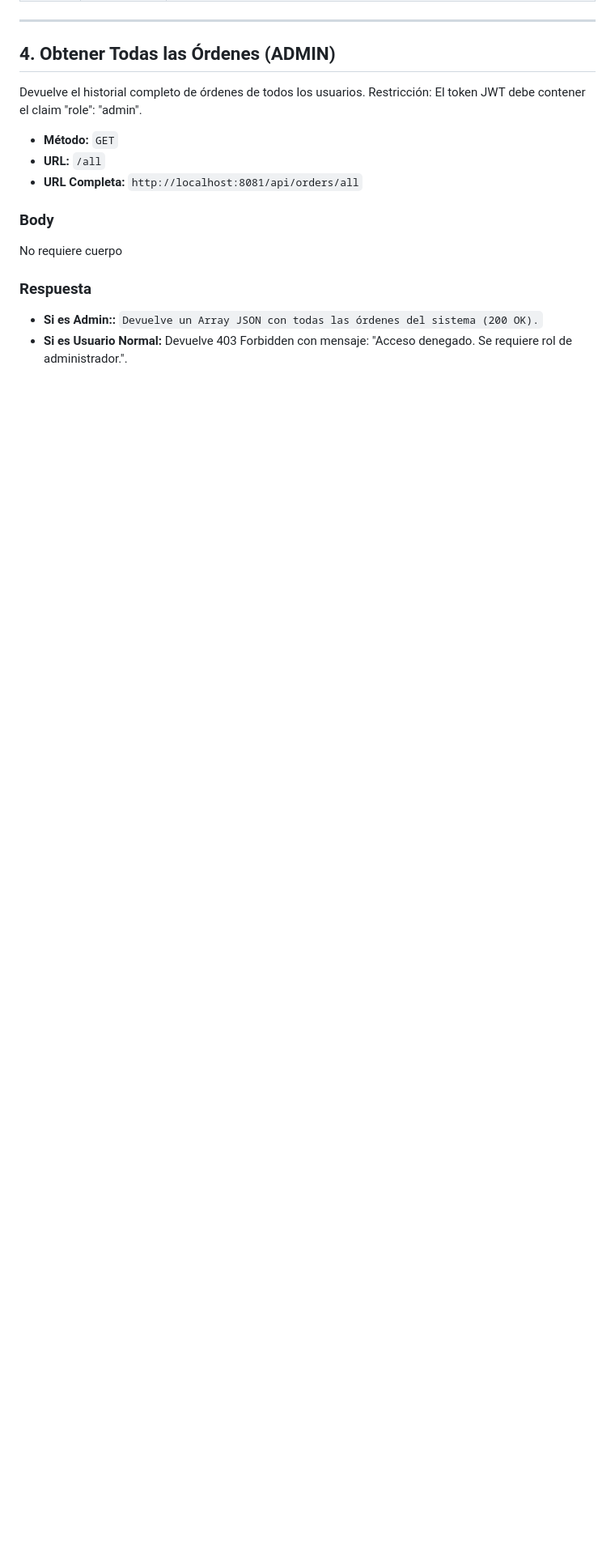
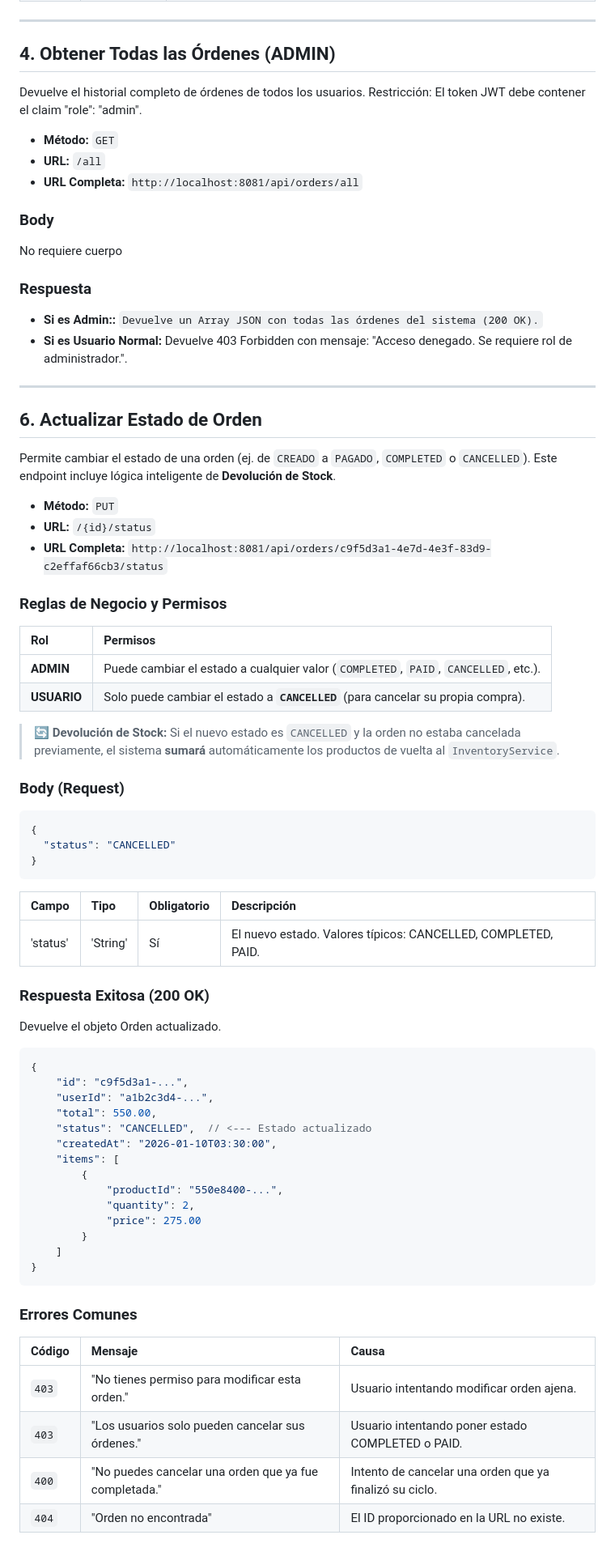
Before and after one commit to LuisLeon1705/Sistema_Distribuido, a Markdown page: backend/ordersservice/README.md, the part around one of its changes. Shown at 81% size. Rendered like a GitHub page; blank space fills up the shorter version.

Commit message:
Actualización README.md

````diff
--- a/backend/ordersservice/README.md
+++ b/backend/ordersservice/README.md
@@ -159,3 +176,65 @@ No requiere cuerpo
 ### Respuesta
 * **Si es Admin::** `Devuelve un Array JSON con todas las órdenes del sistema (200 OK).`
 * **Si es Usuario Normal:** Devuelve 403 Forbidden con mensaje: "Acceso denegado. Se requiere rol de administrador.".
+
+---
+
+
+## 6. Actualizar Estado de Orden
+
+Permite cambiar el estado de una orden (ej. de `CREADO` a `PAGADO`, `COMPLETED` o `CANCELLED`).
+Este endpoint incluye lógica inteligente de **Devolución de Stock**.
+
+* **Método:** `PUT`
+* **URL:** `/{id}/status`
+* **URL Completa:** `http://localhost:8081/api/orders/c9f5d3a1-4e7d-4e3f-83d9-c2effaf66cb3/status`
+
+### Reglas de Negocio y Permisos
+
+| Rol | Permisos |
+| :--- | :--- |
+| **ADMIN** | Puede cambiar el estado a cualquier valor (`COMPLETED`, `PAID`, `CANCELLED`, etc.). |
+| **USUARIO** | Solo puede cambiar el estado a **`CANCELLED`** (para cancelar su propia compra). |
+
+> **🔄 Devolución de Stock:** Si el nuevo estado es `CANCELLED` y la orden no estaba cancelada previamente, el sistema **sumará** automáticamente los productos de vuelta al `InventoryService`.
+
+### Body (Request)
+
+```json
+{
+  "status": "CANCELLED"
+}
+```
+
+| Campo | Tipo | Obligatorio | Descripción |
+| :--- | :--- | :--- | :--- |
+| 'status' | 'String' | Sí | El nuevo estado. Valores típicos: CANCELLED, COMPLETED, PAID. |
+
+### Respuesta Exitosa (200 OK)
+Devuelve el objeto Orden actualizado.
+
+```json
+{
+    "id": "c9f5d3a1-...",
+    "userId": "a1b2c3d4-...",
+    "total": 550.00,
+    "status": "CANCELLED",  // <--- Estado actualizado
+    "createdAt": "2026-01-10T03:30:00",
+    "items": [
+        {
+            "productId": "550e8400-...",
+            "quantity": 2,
+            "price": 275.00
+        }
+    ]
+}
+```
+
+### Errores Comunes
+
+| Código | Mensaje | Causa |
+| :--- | :--- | :--- |
+| `403` | "No tienes permiso para modificar esta orden." | Usuario intentando modificar orden ajena. |
+| `403` | "Los usuarios solo pueden cancelar sus órdenes." | Usuario intentando poner estado COMPLETED o PAID. |
+| `400` | "No puedes cancelar una orden que ya fue completada." | Intento de cancelar una orden que ya finalizó su ciclo. |
+| `404` | "Orden no encontrada" | El ID proporcionado en la URL no existe. |
````
Also changed, not shown: other parts of backend/ordersservice/README.md (+17 -0 lines).
